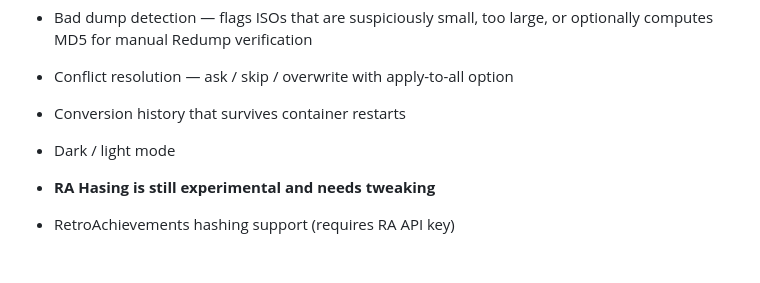
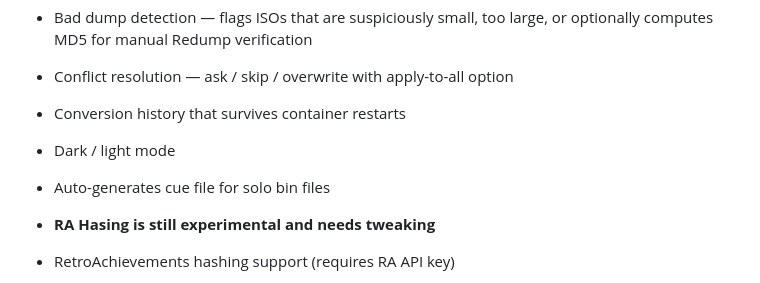
Before and after one commit to hythamjurdi/CHD-Converter, a Markdown page: README.md, the part around the change. Drawn GitHub-style; blank space fills up the shorter version.

```diff
--- a/README.md
+++ b/README.md
@@ -18,6 +18,7 @@ Built with the assistance of [Claude AI](https://claude.ai) by Anthropic.
 - Conflict resolution — ask / skip / overwrite with apply-to-all option
 - Conversion history that survives container restarts
 - Dark / light mode
+- Auto-generates cue file for solo bin files
 
 
 - **RA Hasing is still experimental and needs tweaking**
```
